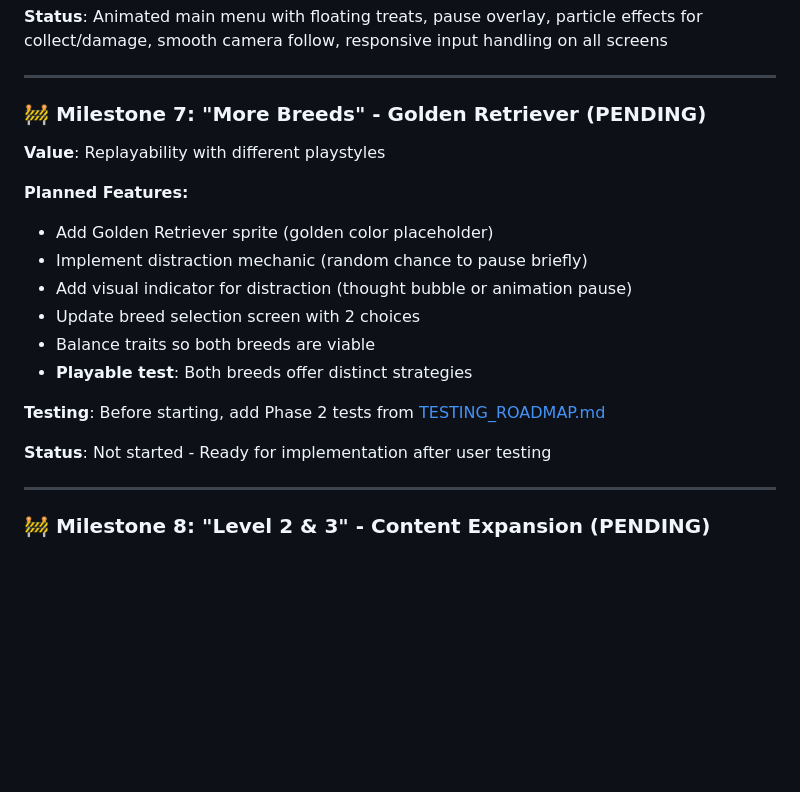
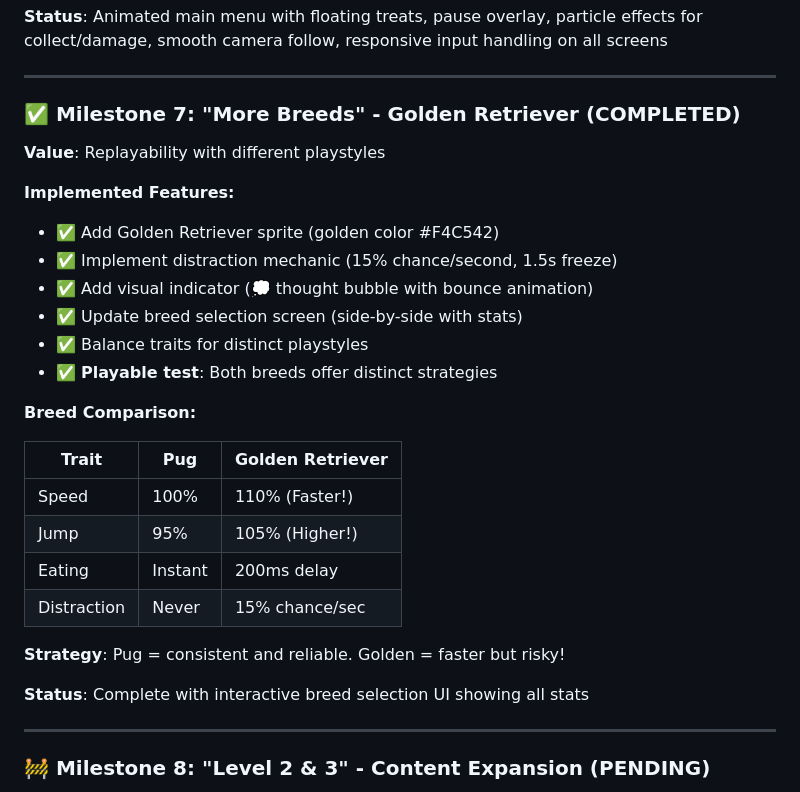
Before and after one commit to joliesummers/dog-treat-game, a Markdown page: PROJECT_PLAN.md, the part around the change. Rendered like a GitHub page; blank space fills up the shorter version.

Commit message:
Update documentation for completed Milestone 7

```diff
--- a/PROJECT_PLAN.md
+++ b/PROJECT_PLAN.md
@@ -137,21 +137,30 @@
 
 ---
 
-### 🚧 Milestone 7: "More Breeds" - Golden Retriever (PENDING)
+### ✅ Milestone 7: "More Breeds" - Golden Retriever (COMPLETED)
 
 **Value**: Replayability with different playstyles
 
-**Planned Features:**
-- Add Golden Retriever sprite (golden color placeholder)
-- Implement distraction mechanic (random chance to pause briefly)
-- Add visual indicator for distraction (thought bubble or animation pause)
-- Update breed selection screen with 2 choices
-- Balance traits so both breeds are viable
-- **Playable test**: Both breeds offer distinct strategies
+**Implemented Features:**
+- ✅ Add Golden Retriever sprite (golden color #F4C542)
+- ✅ Implement distraction mechanic (15% chance/second, 1.5s freeze)
+- ✅ Add visual indicator (💭 thought bubble with bounce animation)
+- ✅ Update breed selection screen (side-by-side with stats)
+- ✅ Balance traits for distinct playstyles
+- ✅ **Playable test**: Both breeds offer distinct strategies
 
-**Testing**: Before starting, add Phase 2 tests from [TESTING_ROADMAP.md](./TESTING_ROADMAP.md)
+**Breed Comparison:**
 
-**Status**: Not started - Ready for implementation after user testing
+| Trait | Pug | Golden Retriever |
+|-------|-----|------------------|
+| Speed | 100% | 110% (Faster!) |
+| Jump | 95% | 105% (Higher!) |
+| Eating | Instant | 200ms delay |
+| Distraction | Never | 15% chance/sec |
+
+**Strategy**: Pug = consistent and reliable. Golden = faster but risky!
+
+**Status**: Complete with interactive breed selection UI showing all stats
 
 ---
 
```
Also changed, not shown: MILESTONES.md (+9 -7 lines).
